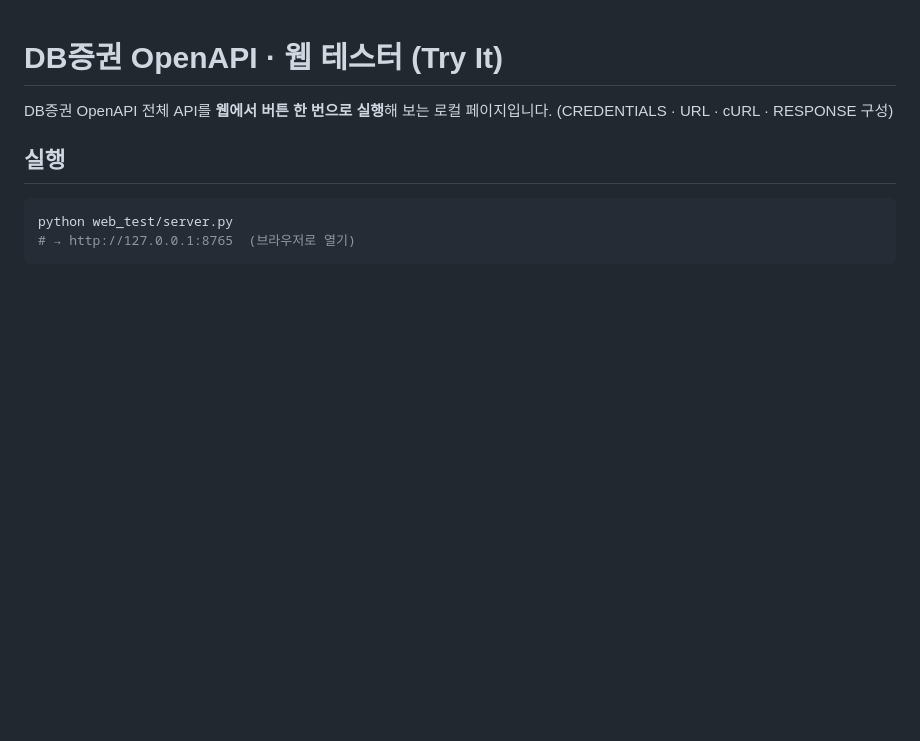
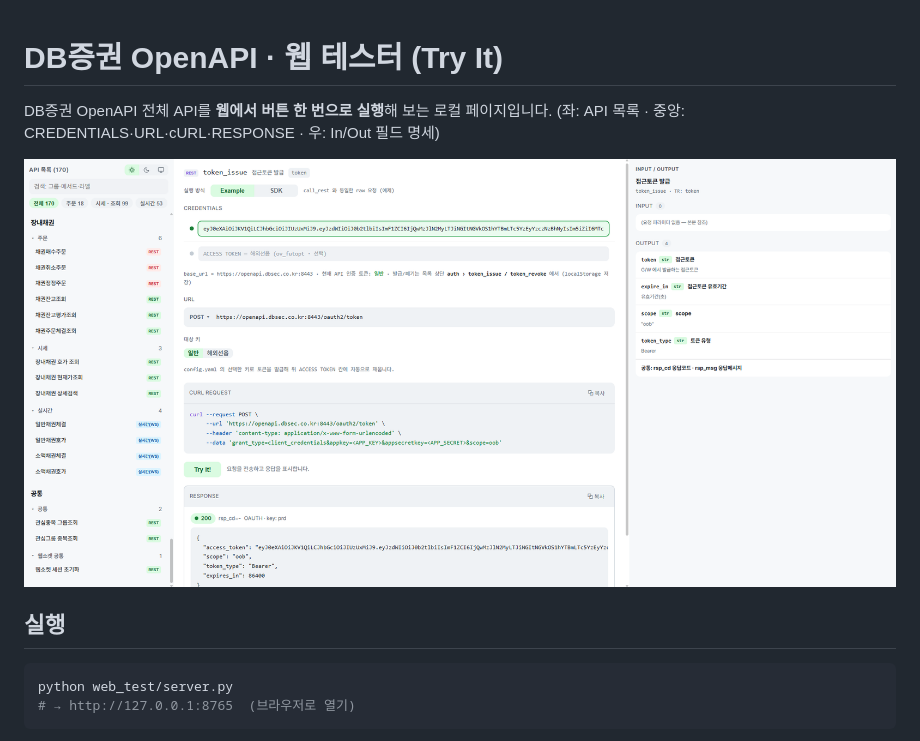
Before and after one commit to DBsecurities/dbsec-open-api, a Markdown page: web_test/README.md, the part around the change. Drawn GitHub-style; pictures changed too: web_test/webtester.png (added); blank space fills up the shorter version.

Commit message:
docs(web_test): 메인 화면 스크린샷 추가

```diff
--- a/web_test/README.md
+++ b/web_test/README.md
@@ -1,7 +1,9 @@
 # DB증권 OpenAPI · 웹 테스터 (Try It)
 
 DB증권 OpenAPI 전체 API를 **웹에서 버튼 한 번으로 실행**해 보는 로컬 페이지입니다.
-(CREDENTIALS · URL · cURL · RESPONSE 구성)
+(좌: API 목록 · 중앙: CREDENTIALS·URL·cURL·RESPONSE · 우: In/Out 필드 명세)
+
+![웹 테스터 메인 화면](webtester.png)
 
 ## 실행
 
```
